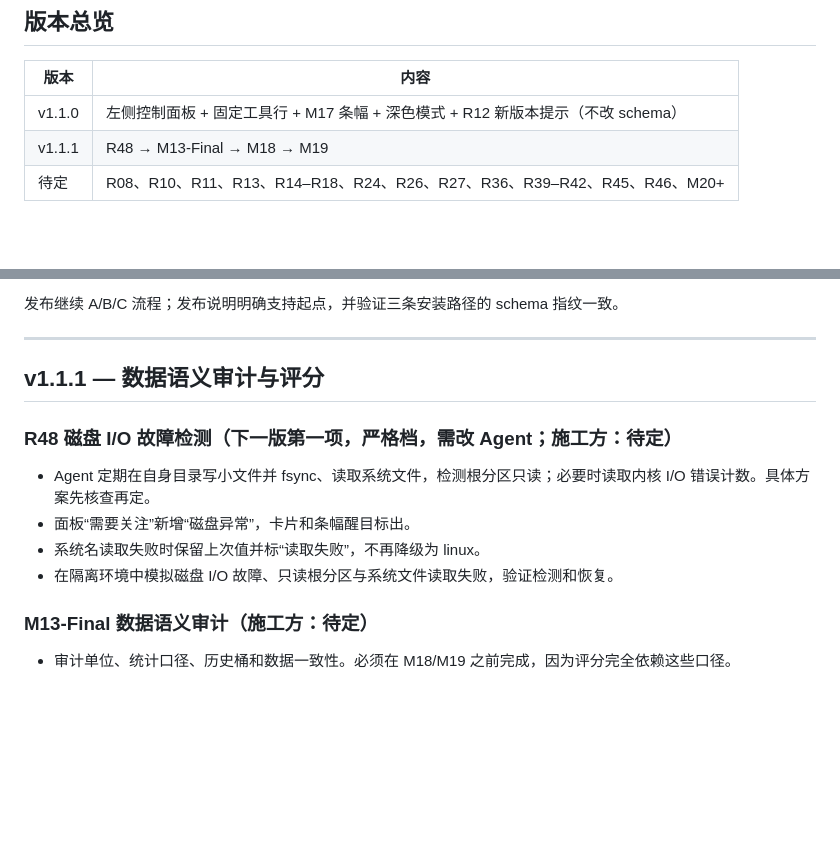
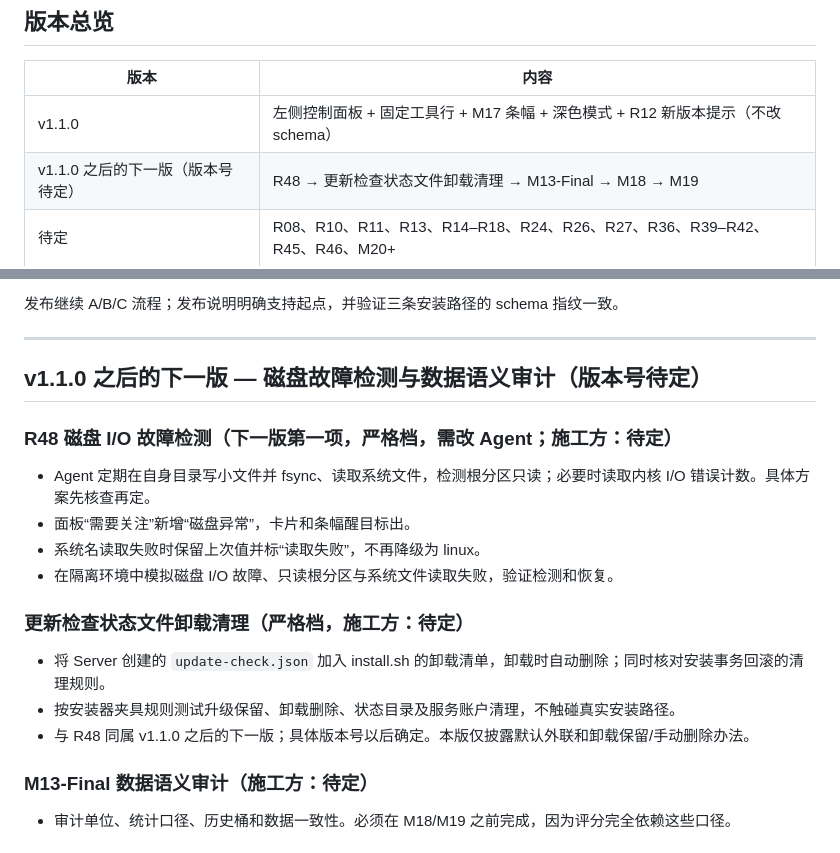
Before and after one commit to 404-git-404/404-probe, a Markdown page: ROADMAP.md, 2 parts joined by grey strips. Drawn GitHub-style; blank space fills up the shorter version.

Commit message:
docs(roadmap): leave next version open and plan update-state uninstall cleanup

```diff
--- a/ROADMAP.md
+++ b/ROADMAP.md
@@ -25,7 +25,7 @@
 | 版本 | 内容 |
 |---|---|
 | v1.1.0 | 左侧控制面板 + 固定工具行 + M17 条幅 + 深色模式 + R12 新版本提示（不改 schema） |
-| v1.1.1 | R48 → M13-Final → M18 → M19 |
+| v1.1.0 之后的下一版（版本号待定） | R48 → 更新检查状态文件卸载清理 → M13-Final → M18 → M19 |
 | 待定 | R08、R10、R11、R13、R14–R18、R24、R26、R27、R36、R39–R42、R45、R46、M20+ |
 
 ## 收尾事项（不属于某个版本）
@@ -73,13 +73,18 @@
 
 ---
 
-## v1.1.1 — 数据语义审计与评分
+## v1.1.0 之后的下一版 — 磁盘故障检测与数据语义审计（版本号待定）
 
 ### R48 磁盘 I/O 故障检测（下一版第一项，严格档，需改 Agent；施工方：待定）
 - Agent 定期在自身目录写小文件并 fsync、读取系统文件，检测根分区只读；必要时读取内核 I/O 错误计数。具体方案先核查再定。
 - 面板“需要关注”新增“磁盘异常”，卡片和条幅醒目标出。
 - 系统名读取失败时保留上次值并标“读取失败”，不再降级为 linux。
 - 在隔离环境中模拟磁盘 I/O 故障、只读根分区与系统文件读取失败，验证检测和恢复。
+
+### 更新检查状态文件卸载清理（严格档，施工方：待定）
+- 将 Server 创建的 `update-check.json` 加入 install.sh 的卸载清单，卸载时自动删除；同时核对安装事务回滚的清理规则。
+- 按安装器夹具规则测试升级保留、卸载删除、状态目录及服务账户清理，不触碰真实安装路径。
+- 与 R48 同属 v1.1.0 之后的下一版；具体版本号以后确定。本版仅披露默认外联和卸载保留/手动删除办法。
 
 ### M13-Final 数据语义审计（施工方：待定）
 - 审计单位、统计口径、历史桶和数据一致性。必须在 M18/M19 之前完成，因为评分完全依赖这些口径。
```
